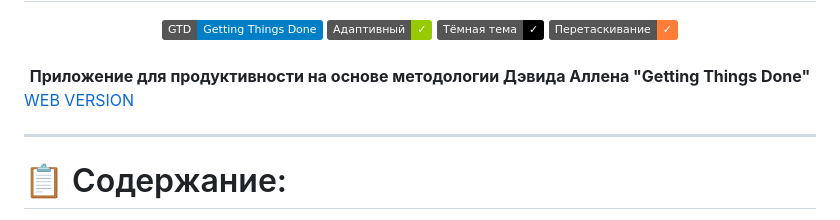
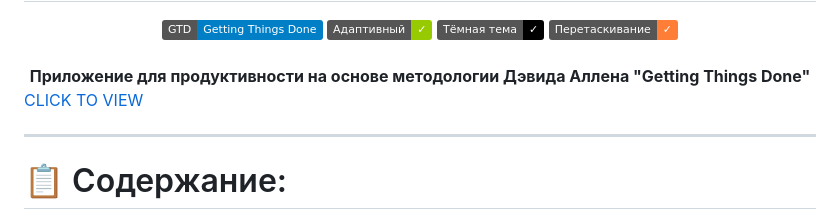
Before and after one commit to bgltsvvv/gtd_web_app, a Markdown page: README.md, the part around the change. Rendered like a GitHub page; badges without logos.

```diff
--- a/README.md
+++ b/README.md
@@ -2,7 +2,9 @@
 
 <div align="center"> <img src="https://img.shields.io/badge/GTD-Getting%20Things%20Done-blue" alt="GTD"> <img src="https://img.shields.io/badge/Адаптивный-✓-green" alt="Адаптивный"> <img src="https://img.shields.io/badge/Тёмная%20тема-✓-black" alt="Тёмная тема"> <img src="https://img.shields.io/badge/Перетаскивание-✓-orange" alt="Drag & Drop"> <br><br> <strong>Приложение для продуктивности на основе методологии Дэвида Аллена "Getting Things Done"</strong> </div>
 
-[WEB VERSION](https://bgltsvvv.github.io/gtd_web_app/)
+
+
+   [                  CLICK TO VIEW                     ](https://bgltsvvv.github.io/gtd_web_app/)
 
 
 ---
```
